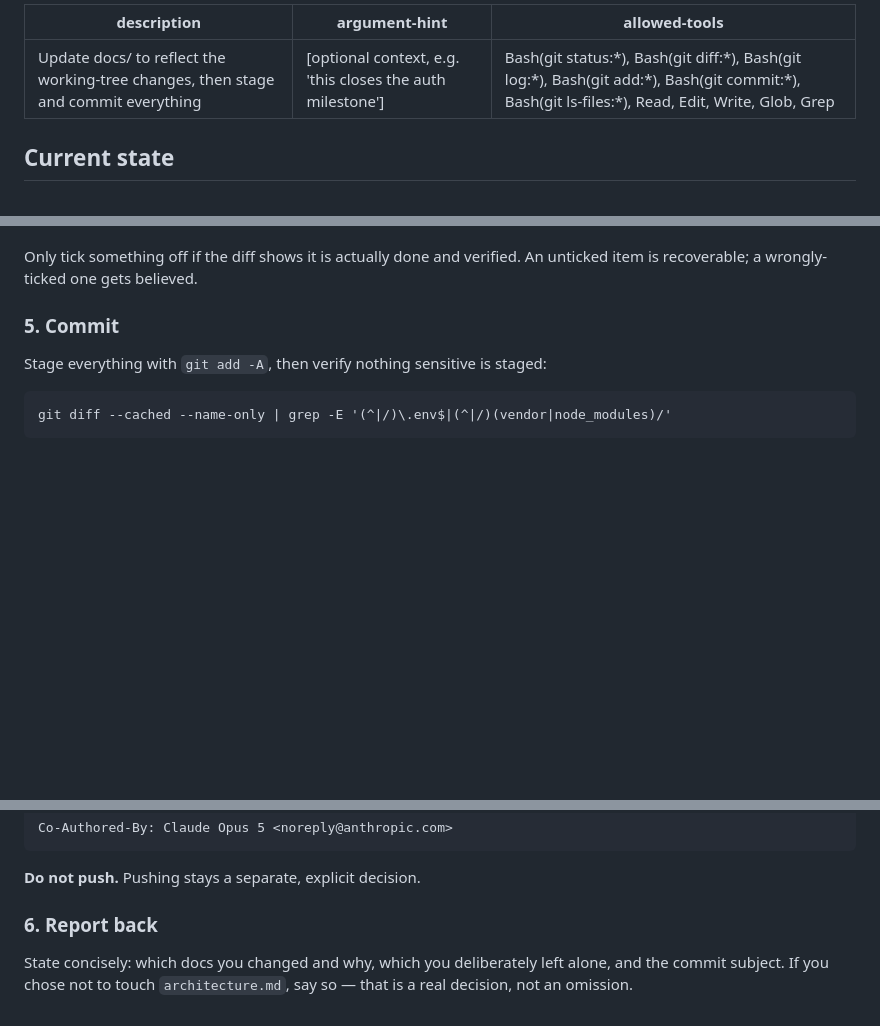
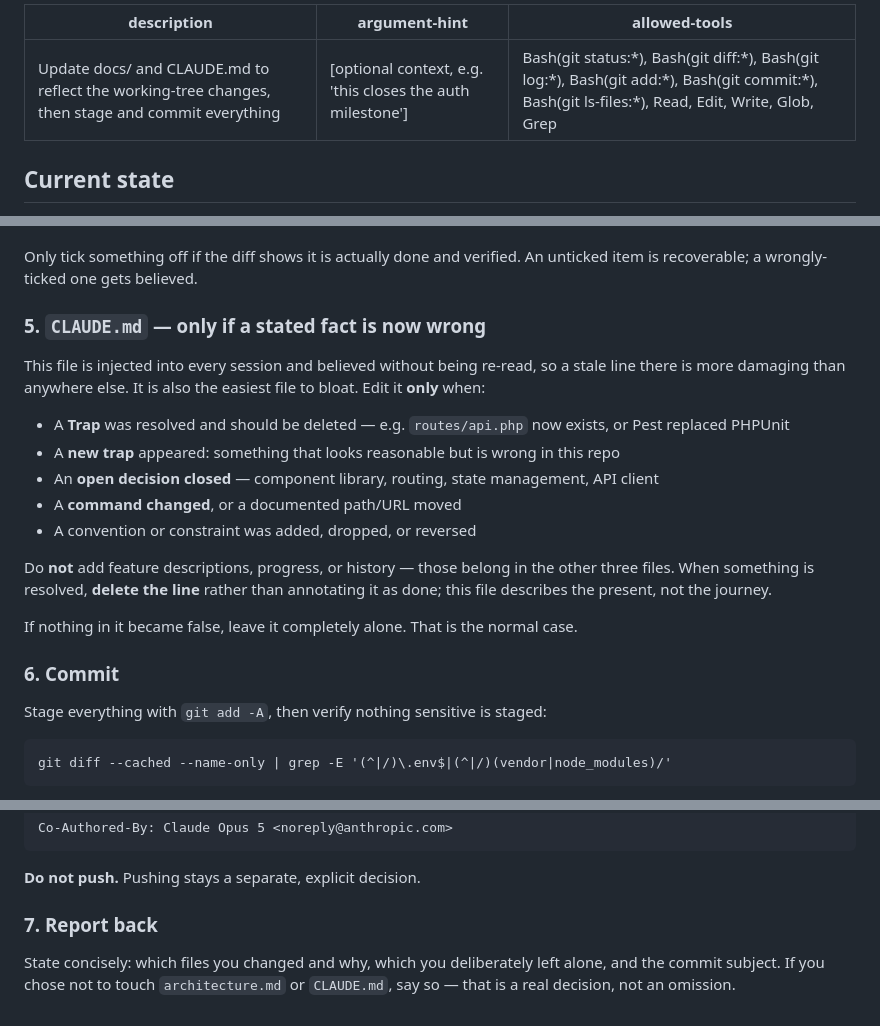
Before and after one commit to sanjayojha/job-tracker, a Markdown page: .claude/commands/update-docs-and-commit.md, 3 parts joined by grey strips. GitHub-like rendering; blank space fills up the shorter version.

Commit message:
Fold CLAUDE.md maintenance into /update-docs-and-commit
CLAUDE.md is injected into every session and believed without being
re-read, so a stale line there costs more than in docs/, where files at
least get opened. Nothing was keeping it honest.

Gated behind a became-false test rather than an update-always rule, so
routine work does not bloat a file whose whole value is brevity, and
resolved items are deleted rather than annotated -- it describes the
present, not the journey.

Co-Authored-By: Claude Opus 5 <noreply@anthropic.com>

```diff
--- a/.claude/commands/update-docs-and-commit.md
+++ b/.claude/commands/update-docs-and-commit.md
@@ -1,5 +1,5 @@
 ---
-description: Update docs/ to reflect the working-tree changes, then stage and commit everything
+description: Update docs/ and CLAUDE.md to reflect the working-tree changes, then stage and commit everything
 argument-hint: "[optional context, e.g. 'this closes the auth milestone']"
 allowed-tools: Bash(git status:*), Bash(git diff:*), Bash(git log:*), Bash(git add:*), Bash(git commit:*), Bash(git ls-files:*), Read, Edit, Write, Glob, Grep
 ---
@@ -58,7 +58,21 @@ Adding a model, controller, or component that follows a pattern the file already
 
 Only tick something off if the diff shows it is actually done and verified. An unticked item is recoverable; a wrongly-ticked one gets believed.
 
-### 5. Commit
+### 5. `CLAUDE.md` — only if a stated fact is now wrong
+
+This file is injected into every session and believed without being re-read, so a stale line there is more damaging than anywhere else. It is also the easiest file to bloat. Edit it **only** when:
+
+- A **Trap** was resolved and should be deleted — e.g. `routes/api.php` now exists, or Pest replaced PHPUnit
+- A **new trap** appeared: something that looks reasonable but is wrong in this repo
+- An **open decision closed** — component library, routing, state management, API client
+- A **command changed**, or a documented path/URL moved
+- A convention or constraint was added, dropped, or reversed
+
+Do **not** add feature descriptions, progress, or history — those belong in the other three files. When something is resolved, **delete the line** rather than annotating it as done; this file describes the present, not the journey.
+
+If nothing in it became false, leave it completely alone. That is the normal case.
+
+### 6. Commit
 
 Stage everything with `git add -A`, then verify nothing sensitive is staged:
 
@@ -81,6 +95,6 @@ Co-Authored-By: Claude Opus 5 <noreply@anthropic.com>
 
 **Do not push.** Pushing stays a separate, explicit decision.
 
-### 6. Report back
+### 7. Report back
 
-State concisely: which docs you changed and why, which you deliberately left alone, and the commit subject. If you chose not to touch `architecture.md`, say so — that is a real decision, not an omission.
+State concisely: which files you changed and why, which you deliberately left alone, and the commit subject. If you chose not to touch `architecture.md` or `CLAUDE.md`, say so — that is a real decision, not an omission.
```
Also changed, not shown: CLAUDE.md (+2 -0 lines).
